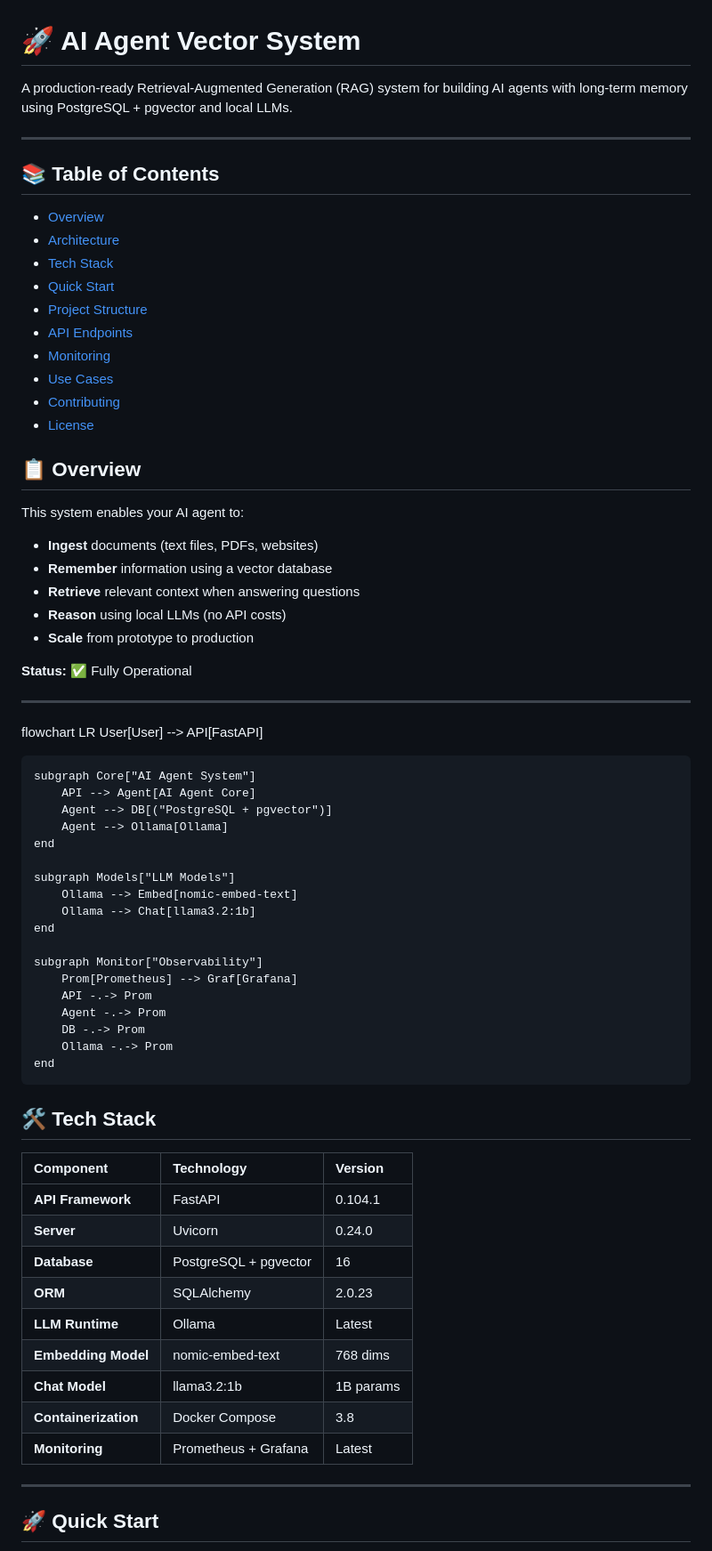
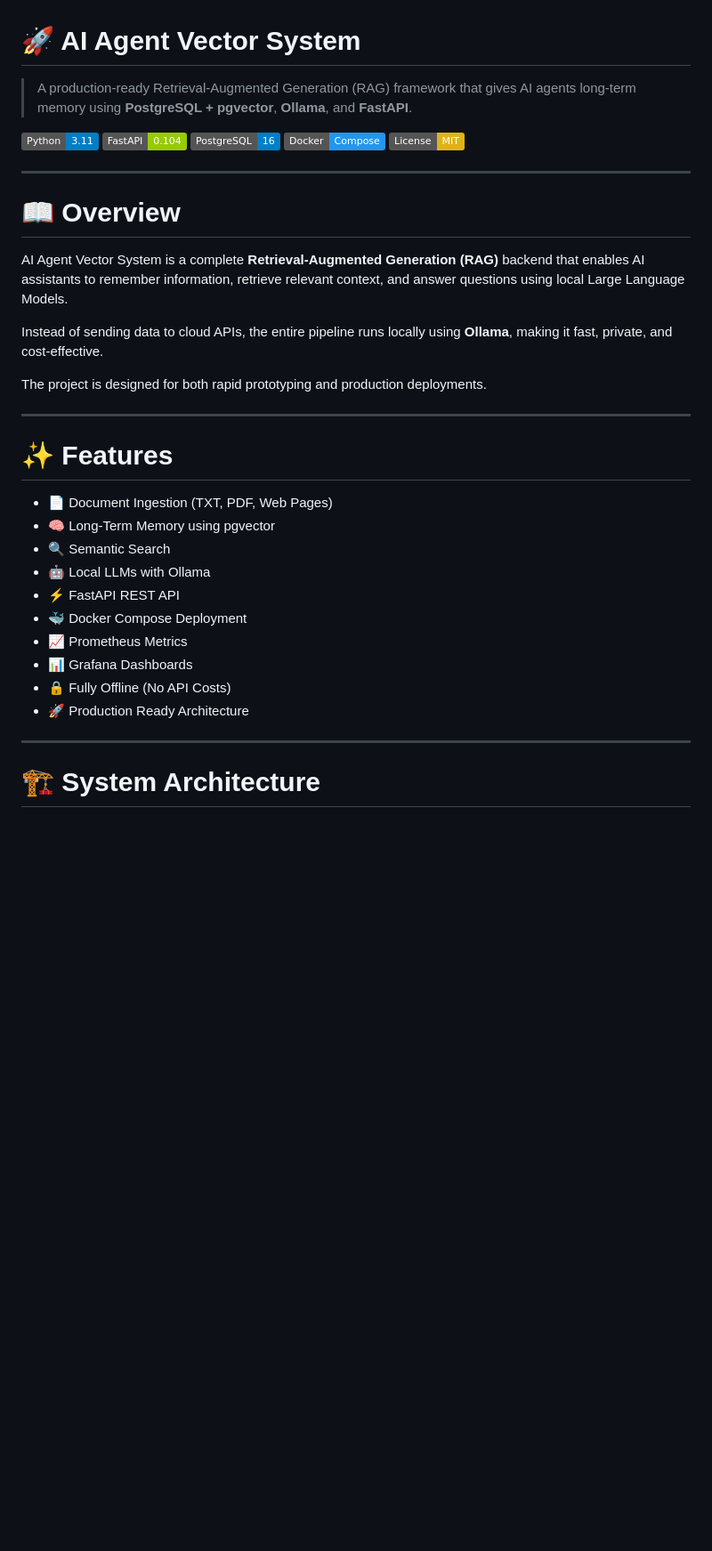
Before and after one commit to dipsah9/ai-agent-vector-system, a Markdown page: README.md, the part around one of its changes. Shown at 89% size. Rendered like a GitHub page; badges without logos; blank space fills up the shorter version.

Commit message:
architecture diagram

```diff
--- a/README.md
+++ b/README.md
@@ -1,71 +1,39 @@
 # 🚀 AI Agent Vector System
 
-A production-ready Retrieval-Augmented Generation (RAG) system for building AI agents with long-term memory using PostgreSQL + pgvector and local LLMs.
+> A production-ready Retrieval-Augmented Generation (RAG) framework that gives AI agents long-term memory using **PostgreSQL + pgvector**, **Ollama**, and **FastAPI**.
+
+![Python](https://img.shields.io/badge/Python-3.11-blue)
+![FastAPI](https://img.shields.io/badge/FastAPI-0.104-green)
+![PostgreSQL](https://img.shields.io/badge/PostgreSQL-16-blue)
+![Docker](https://img.shields.io/badge/Docker-Compose-2496ED)
+![License](https://img.shields.io/badge/License-MIT-yellow)
 
 ---
 
-## 📚 Table of Contents
-- [Overview](#-overview)
-- [Architecture](#-architecture)
-- [Tech Stack](#-tech-stack)
-- [Quick Start](#-quick-start)
-- [Project Structure](#-project-structure)
-- [API Endpoints](#-api-endpoints)
-- [Monitoring](#-monitoring)
-- [Use Cases](#-example-use-cases)
-- [Contributing](#-contributing)
-- [License](#-license)
+# 📖 Overview
 
-## 📋 Overview
+AI Agent Vector System is a complete **Retrieval-Augmented Generation (RAG)** backend that enables AI assistants to remember information, retrieve relevant context, and answer questions using local Large Language Models.
 
-This system enables your AI agent to:
-- **Ingest** documents (text files, PDFs, websites)
-- **Remember** information using a vector database
-- **Retrieve** relevant context when answering questions
-- **Reason** using local LLMs (no API costs)
-- **Scale** from prototype to production
+Instead of sending data to cloud APIs, the entire pipeline runs locally using **Ollama**, making it fast, private, and cost-effective.
 
-**Status:** ✅ Fully Operational
+The project is designed for both rapid prototyping and production deployments.
 
 ---
 
-flowchart LR
-    User[User] --> API[FastAPI]
+# ✨ Features
 
-    subgraph Core["AI Agent System"]
-        API --> Agent[AI Agent Core]
-        Agent --> DB[("PostgreSQL + pgvector")]
-        Agent --> Ollama[Ollama]
-    end
-
-    subgraph Models["LLM Models"]
-        Ollama --> Embed[nomic-embed-text]
-        Ollama --> Chat[llama3.2:1b]
-    end
-
-    subgraph Monitor["Observability"]
-        Prom[Prometheus] --> Graf[Grafana]
-        API -.-> Prom
-        Agent -.-> Prom
-        DB -.-> Prom
-        Ollama -.-> Prom
-    end
-
-## 🛠️ Tech Stack
-
-| Component | Technology | Version |
-| :--- | :--- | :--- |
-| **API Framework** | FastAPI | 0.104.1 |
-| **Server** | Uvicorn | 0.24.0 |
-| **Database** | PostgreSQL + pgvector | 16 |
-| **ORM** | SQLAlchemy | 2.0.23 |
-| **LLM Runtime** | Ollama | Latest |
-| **Embedding Model** | nomic-embed-text | 768 dims |
-| **Chat Model** | llama3.2:1b | 1B params |
-| **Containerization** | Docker Compose | 3.8 |
-| **Monitoring** | Prometheus + Grafana | Latest |
+- 📄 Document Ingestion (TXT, PDF, Web Pages)
+- 🧠 Long-Term Memory using pgvector
+- 🔍 Semantic Search
+- 🤖 Local LLMs with Ollama
+- ⚡ FastAPI REST API
+- 🐳 Docker Compose Deployment
+- 📈 Prometheus Metrics
+- 📊 Grafana Dashboards
+- 🔒 Fully Offline (No API Costs)
+- 🚀 Production Ready Architecture
 
 ---
 
-## 🚀 Quick Start
+# 🏗️ System Architecture
 
```
Also changed, not shown: other parts of README.md (+310 -122 lines).
